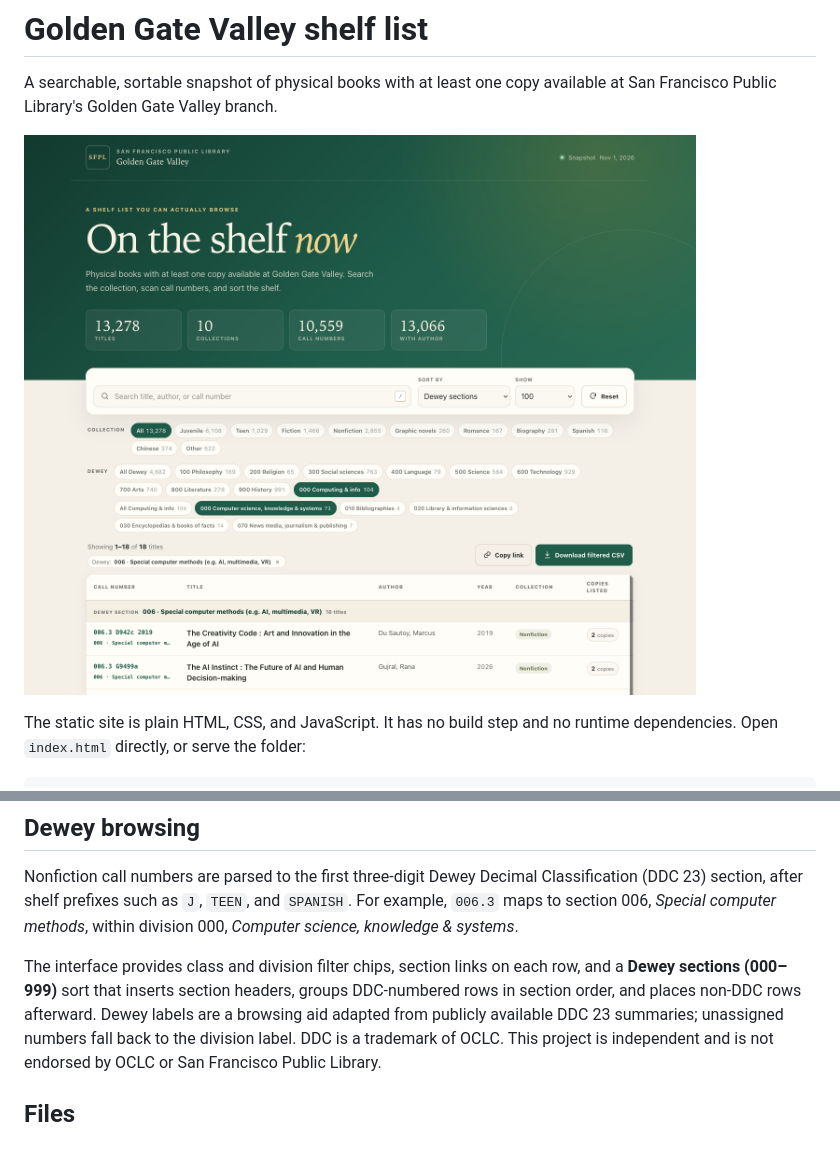
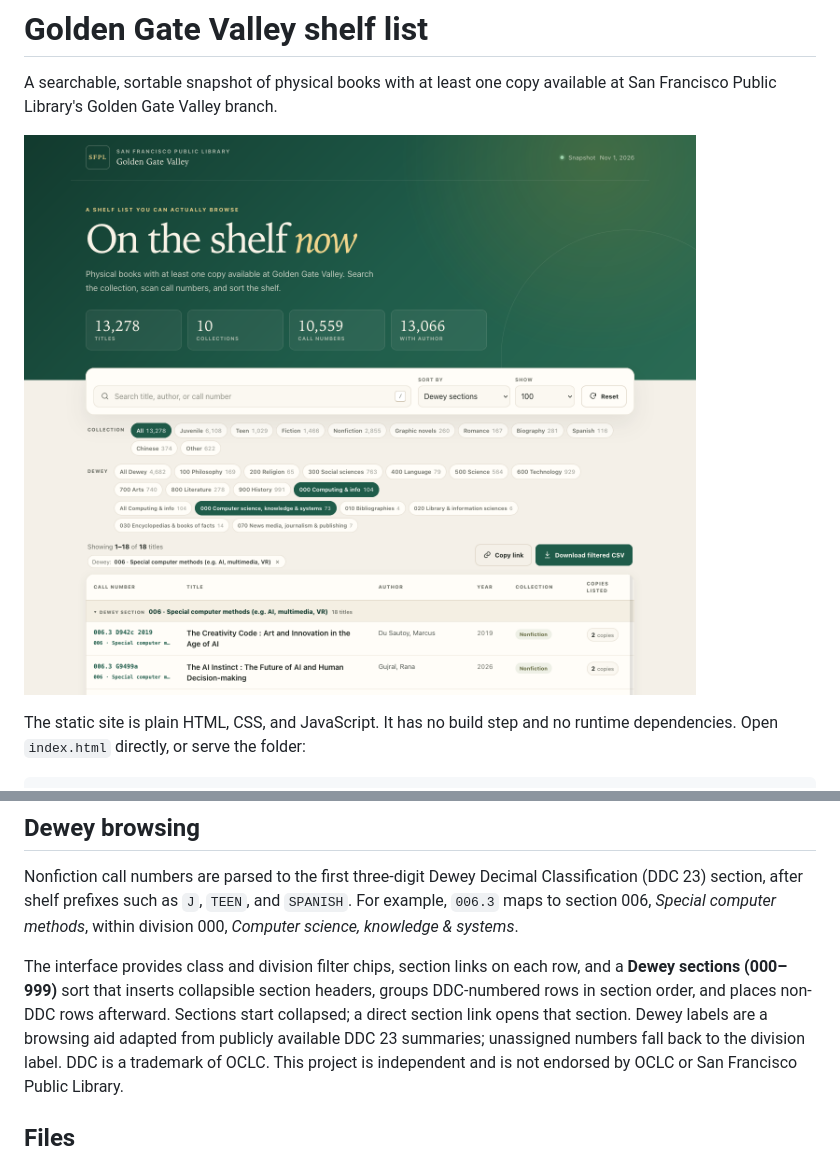
Before and after one commit to michaelheavener4/sfpl-g6-available, a Markdown page: README.md, 2 parts joined by grey strips. Rendered like a GitHub page; pictures changed too: screenshot.png.

Commit message:
Make Dewey sections collapsible and reset page scroll

```diff
--- a/README.md
+++ b/README.md
@@ -44,8 +44,9 @@ Classification (DDC 23) section, after shelf prefixes such as `J`, `TEEN`, and
 within division 000, *Computer science, knowledge & systems*.
 
 The interface provides class and division filter chips, section links on each
-row, and a **Dewey sections (000–999)** sort that inserts section headers,
-groups DDC-numbered rows in section order, and places non-DDC rows afterward.
+row, and a **Dewey sections (000–999)** sort that inserts collapsible section
+headers, groups DDC-numbered rows in section order, and places non-DDC rows
+afterward. Sections start collapsed; a direct section link opens that section.
 Dewey labels are a browsing aid adapted from publicly available DDC 23
 summaries; unassigned numbers fall back to the division label. DDC is a trademark of OCLC. This project is
 independent and is not endorsed by OCLC or San Francisco Public Library.
```
Also changed, not shown: 3 other files.
